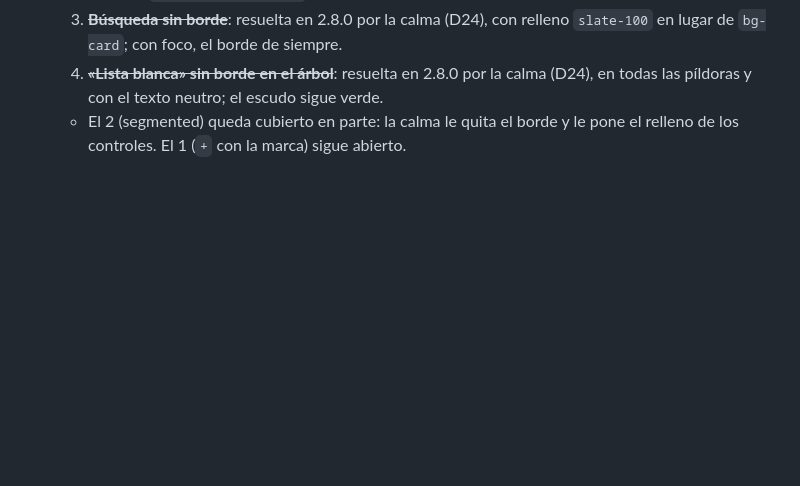
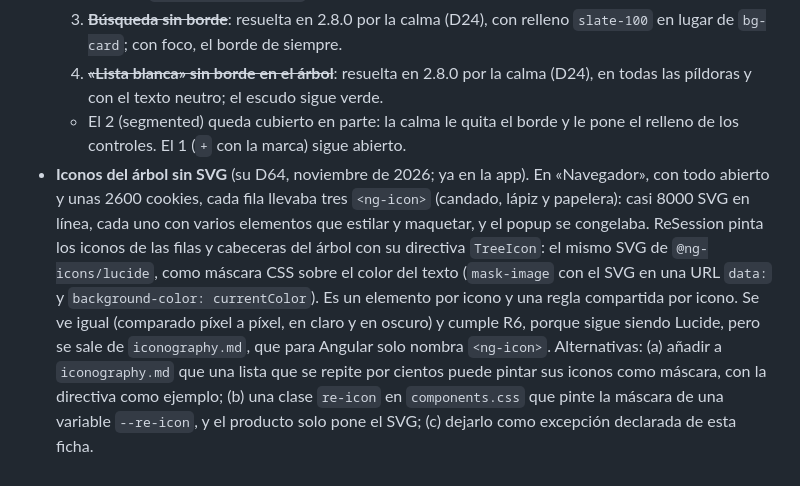
Before and after one commit to LimbersMay/ReDesign, a Markdown page: docs/products/resession.md, the part around the change. GitHub-like rendering; blank space fills up the shorter version.

Commit message:
docs(resession): propuesta con los iconos del árbol sin SVG
Anota en la ficha de ReSession los iconos de su D64: las filas y cabeceras del
árbol pintan el mismo SVG de Lucide como máscara CSS en lugar de <ng-icon>,
porque con miles de filas los SVG en línea congelaban el popup. Cumple R6 pero
se sale de iconography.md; trae tres alternativas para adoptarlo.

```diff
--- a/docs/products/resession.md
+++ b/docs/products/resession.md
@@ -148,3 +148,15 @@ Ninguna.
      píldoras y con el texto neutro; el escudo sigue verde.
   - El 2 (segmented) queda cubierto en parte: la calma le quita el borde y le pone el relleno de los
     controles. El 1 (`+` con la marca) sigue abierto.
+- **Iconos del árbol sin SVG** (su D64, noviembre de 2026; ya en la app). En «Navegador», con todo abierto
+  y unas 2600 cookies, cada fila llevaba tres `<ng-icon>` (candado, lápiz y papelera): casi 8000 SVG en
+  línea, cada uno con varios elementos que estilar y maquetar, y el popup se congelaba. ReSession pinta los
+  iconos de las filas y cabeceras del árbol con su directiva `TreeIcon`: el mismo SVG de
+  `@ng-icons/lucide`, como máscara CSS sobre el color del texto (`mask-image` con el SVG en una URL
+  `data:` y `background-color: currentColor`). Es un elemento por icono y una regla compartida por icono.
+  Se ve igual (comparado píxel a píxel, en claro y en oscuro) y cumple R6, porque sigue siendo Lucide,
+  pero se sale de `iconography.md`, que para Angular solo nombra `<ng-icon>`. Alternativas:
+  (a) añadir a `iconography.md` que una lista que se repite por cientos puede pintar sus iconos como
+  máscara, con la directiva como ejemplo; (b) una clase `re-icon` en `components.css` que pinte la
+  máscara de una variable `--re-icon`, y el producto solo pone el SVG; (c) dejarlo como excepción
+  declarada de esta ficha.
```
